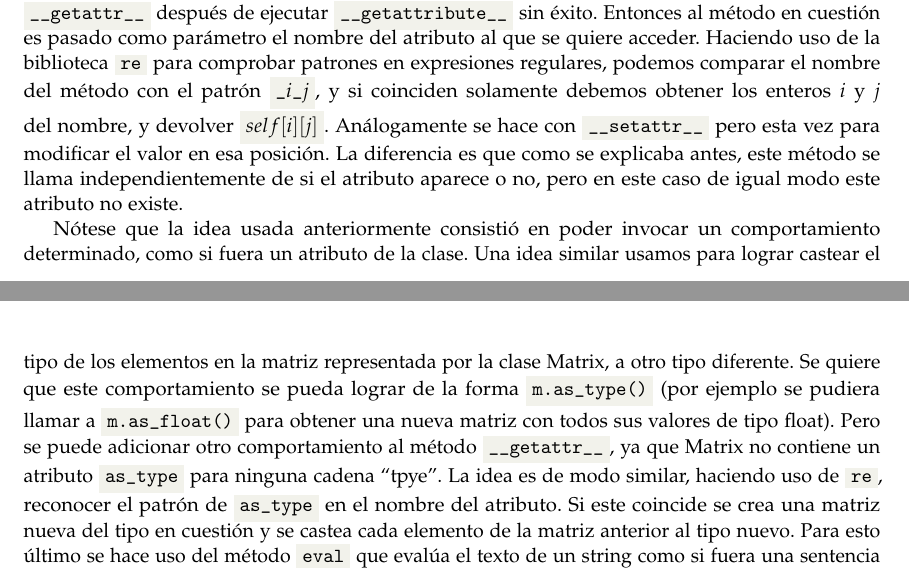
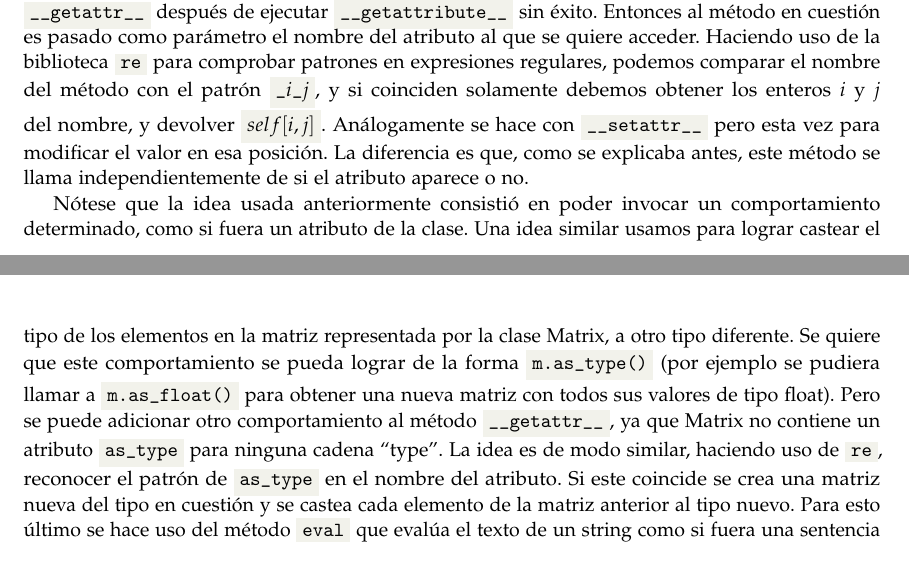
Before and after one commit to science-engineering-art/programming-languages, a LaTeX document (magic_python/docs/report/magic_python.tex): two parts of pages 6 and 7 of 7, joined at a grey line, cut so that both start at the same text. Compiled offline with pdfLaTeX.

Commit message:
fixed mistakes by Leo

```diff
--- a/magic_python/docs/report/magic_python.tex
+++ b/magic_python/docs/report/magic_python.tex
@@ -256,9 +256,9 @@ A continuaci\'on se presenta la forma en que se redefinieron los m\'etodos \mgc{
 	\imgcaption{10}{Implementaci\'on de \mgccapt{setattr} en la clase Matrix}
 \end{center}
 
-Una de las ideas con el uso del \mgc{setattr} y \mgc{getattr} es poder indexar en la matriz $m$ usando la forma \csl{$m.\_i\_j$} donde $i$ y $j$ son los \'indices a los que se quiere acceder. Como \csl{$\_i\_i$} no es un atributo de Matrix, al intentar acceder al valor del mismo el programa invoca al m\'etodo \mgc{getattr} despu\'es de ejecutar \mgc{getattribute} sin \'exito. Entonces al m\'etodo en cuesti\'on es pasado como par\'ametro el nombre del atributo al que se quiere acceder. Haciendo uso de la biblioteca \csl{re} para comprobar patrones en expresiones regulares, podemos comparar el nombre del m\'etodo con el patr\'on \csl{$\_i\_j$}, y si coinciden solamente debemos obtener los enteros $i$ y $j$ del nombre, y devolver \csl{$self[i][j]$}. An\'alogamente se hace con \mgc{setattr} pero esta vez para modificar el valor en esa posici\'on. La diferencia es que como se explicaba antes, este m\'etodo se llama independientemente de si el atributo aparece o no, pero en este caso de igual modo este atributo no existe.
+Una de las ideas con el uso del \mgc{setattr} y \mgc{getattr} es poder indexar en la matriz $m$ usando la forma \csl{$m.\_i\_j$} donde $i$ y $j$ son los \'indices a los que se quiere acceder. Como \csl{$\_i\_i$} no es un atributo de Matrix, al intentar acceder al valor del mismo el programa invoca al m\'etodo \mgc{getattr} despu\'es de ejecutar \mgc{getattribute} sin \'exito. Entonces al m\'etodo en cuesti\'on es pasado como par\'ametro el nombre del atributo al que se quiere acceder. Haciendo uso de la biblioteca \csl{re} para comprobar patrones en expresiones regulares, podemos comparar el nombre del m\'etodo con el patr\'on \csl{$\_i\_j$}, y si coinciden solamente debemos obtener los enteros $i$ y $j$ del nombre, y devolver \csl{$self[i, j]$}. An\'alogamente se hace con \mgc{setattr} pero esta vez para modificar el valor en esa posici\'on. La diferencia es que, como se explicaba antes, este m\'etodo se llama independientemente de si el atributo aparece o no.
 
-N\'otese que la idea usada anteriormente consisti\'o en poder invocar un comportamiento determinado, como si fuera un atributo de la clase. Una idea similar usamos para lograr castear el tipo de los elementos en la matriz representada por la clase Matrix, a otro tipo diferente. Se quiere que este comportamiento se pueda lograr de la forma \csl{m.as\_type()} (por ejemplo se pudiera llamar a \csl{m.as\_float()} para obtener una nueva matriz con todos sus valores de tipo float). Pero se puede adicionar otro comportamiento al m\'etodo \mgc{getattr}, ya que Matrix no contiene un atributo \csl{as\_type} para ninguna cadena ``tpye''. La idea es de modo similar, haciendo uso de \csl{re}, reconocer el patr\'on de \csl{as\_type} en el nombre del atributo. Si este coincide se crea una matriz nueva del tipo en cuesti\'on y se castea cada elemento de la matriz anterior al tipo nuevo. Para esto \'ultimo se hace uso del m\'etodo \csl{eval} que eval\'ua el texto de un string como si fuera una sentencia de c\'odigo python. Finalmente se devuelve como resultado de la invocaci\'on de este m\'etodo, una expresi\'on lambda cuyo cuerpo consiste solamente de retornar la nueva matriz. Esto se hace ya que la sentencia \csl{m.as\_type()} espera que el atributo \csl{as\_type} devuelva una funci\'on, que se invocar\'a inmediatamente sin argumentos.
+N\'otese que la idea usada anteriormente consisti\'o en poder invocar un comportamiento determinado, como si fuera un atributo de la clase. Una idea similar usamos para lograr castear el tipo de los elementos en la matriz representada por la clase Matrix, a otro tipo diferente. Se quiere que este comportamiento se pueda lograr de la forma \csl{m.as\_type()} (por ejemplo se pudiera llamar a \csl{m.as\_float()} para obtener una nueva matriz con todos sus valores de tipo float). Pero se puede adicionar otro comportamiento al m\'etodo \mgc{getattr}, ya que Matrix no contiene un atributo \csl{as\_type} para ninguna cadena ``type''. La idea es de modo similar, haciendo uso de \csl{re}, reconocer el patr\'on de \csl{as\_type} en el nombre del atributo. Si este coincide se crea una matriz nueva del tipo en cuesti\'on y se castea cada elemento de la matriz anterior al tipo nuevo. Para esto \'ultimo se hace uso del m\'etodo \csl{eval} que eval\'ua el texto de un string como si fuera una sentencia de c\'odigo python. Finalmente se devuelve como resultado de la invocaci\'on de este m\'etodo, una expresi\'on lambda cuyo cuerpo consiste solamente de retornar la nueva matriz. Esto se hace ya que la sentencia \csl{m.as\_type()} espera que el atributo \csl{as\_type} devuelva una funci\'on, que se invocar\'a inmediatamente sin argumentos.
 
 \subsection{Otros m\'etodos m\'agicos utilizados}
 
```
